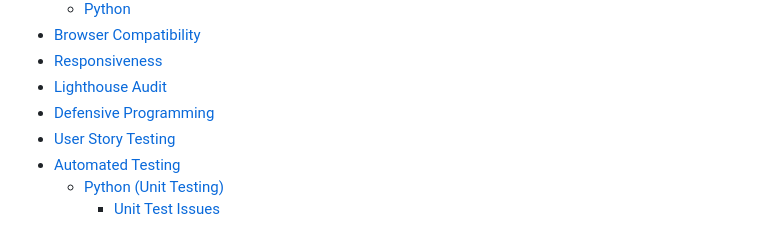
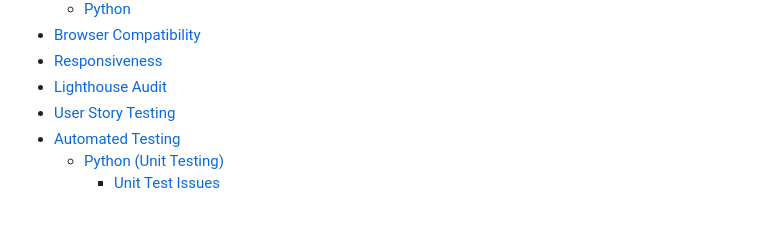
Before and after one commit to ciarantr/elite-fitness, a Markdown page: .github/TESTING.md, the part around the change. Rendered like a GitHub page.

Commit message:
refactor: move defensive programming link
1. Moved defencive programming to SECURITY.md
document.

```diff
--- a/.github/TESTING.md
+++ b/.github/TESTING.md
@@ -23,7 +23,6 @@ The sections included are:
 - [Browser Compatibility](#browser-compatibility)
 - [Responsiveness](#responsiveness)
 - [Lighthouse Audit](#lighthouse-audit)
-- [Defensive Programming](#defensive-programming)
 - [User Story Testing](#user-story-testing)
 - [Automated Testing](#automated-testing)
   - [Python (Unit Testing)](#python-unit-testing)
```
